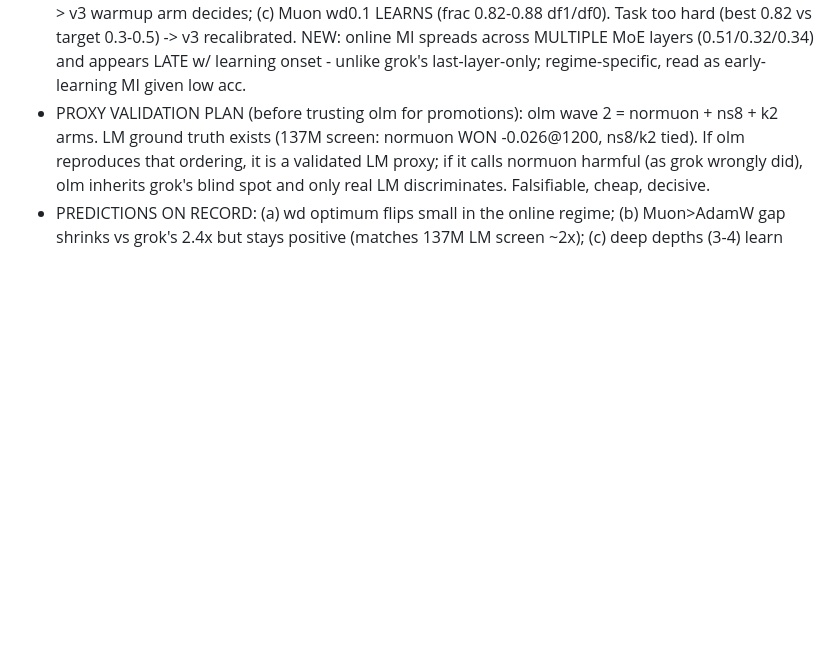
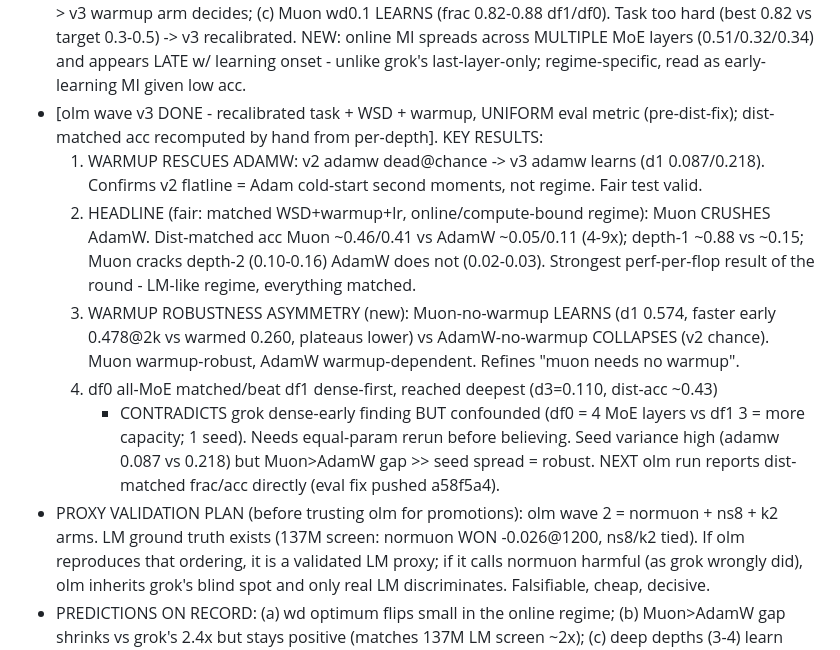
Before and after one commit to IsNoobgrammer/triton-kernel-fused, a Markdown page: .autoresearch/ideas_todo.md, the part around the change. GitHub-like rendering; blank space fills up the shorter version.

Commit message:
autoresearch: olm v3 - HEADLINE Muon 4-9x AdamW in fair LM-like regime (matched WSD+warmup); warmup rescues AdamW from v2 collapse; warmup-robustness asymmetry
Co-Authored-By: Claude Opus 4.8 <noreply@anthropic.com>

```diff
--- a/.autoresearch/ideas_todo.md
+++ b/.autoresearch/ideas_todo.md
@@ -267,6 +267,22 @@ Task difficulty is TUNABLE (depth mix / max depth / p) if wave 1 lands too easy/
   v3 recalibrated. NEW: online MI spreads across MULTIPLE MoE layers (0.51/0.32/0.34) and
   appears LATE w/ learning onset - unlike grok's last-layer-only; regime-specific, read as
   early-learning MI given low acc.
+- [olm wave v3 DONE - recalibrated task + WSD + warmup, UNIFORM eval metric (pre-dist-fix);
+  dist-matched acc recomputed by hand from per-depth]. KEY RESULTS:
+  1. WARMUP RESCUES ADAMW: v2 adamw dead@chance -> v3 adamw learns (d1 0.087/0.218).
+     Confirms v2 flatline = Adam cold-start second moments, not regime. Fair test valid.
+  2. HEADLINE (fair: matched WSD+warmup+lr, online/compute-bound regime): Muon CRUSHES
+     AdamW. Dist-matched acc Muon ~0.46/0.41 vs AdamW ~0.05/0.11 (4-9x); depth-1
+     ~0.88 vs ~0.15; Muon cracks depth-2 (0.10-0.16) AdamW does not (0.02-0.03).
+     Strongest perf-per-flop result of the round - LM-like regime, everything matched.
+  3. WARMUP ROBUSTNESS ASYMMETRY (new): Muon-no-warmup LEARNS (d1 0.574, faster early
+     0.478@2k vs warmed 0.260, plateaus lower) vs AdamW-no-warmup COLLAPSES (v2 chance).
+     Muon warmup-robust, AdamW warmup-dependent. Refines "muon needs no warmup".
+  4. df0 all-MoE matched/beat df1 dense-first, reached deepest (d3=0.110, dist-acc ~0.43)
+     - CONTRADICTS grok dense-early finding BUT confounded (df0 = 4 MoE layers vs df1 3 =
+     more capacity; 1 seed). Needs equal-param rerun before believing.
+  Seed variance high (adamw 0.087 vs 0.218) but Muon>AdamW gap >> seed spread = robust.
+  NEXT olm run reports dist-matched frac/acc directly (eval fix pushed a58f5a4).
 - PROXY VALIDATION PLAN (before trusting olm for promotions): olm wave 2 = normuon +
   ns8 + k2 arms. LM ground truth exists (137M screen: normuon WON -0.026@1200, ns8/k2
   tied). If olm reproduces that ordering, it is a validated LM proxy; if it calls
```
